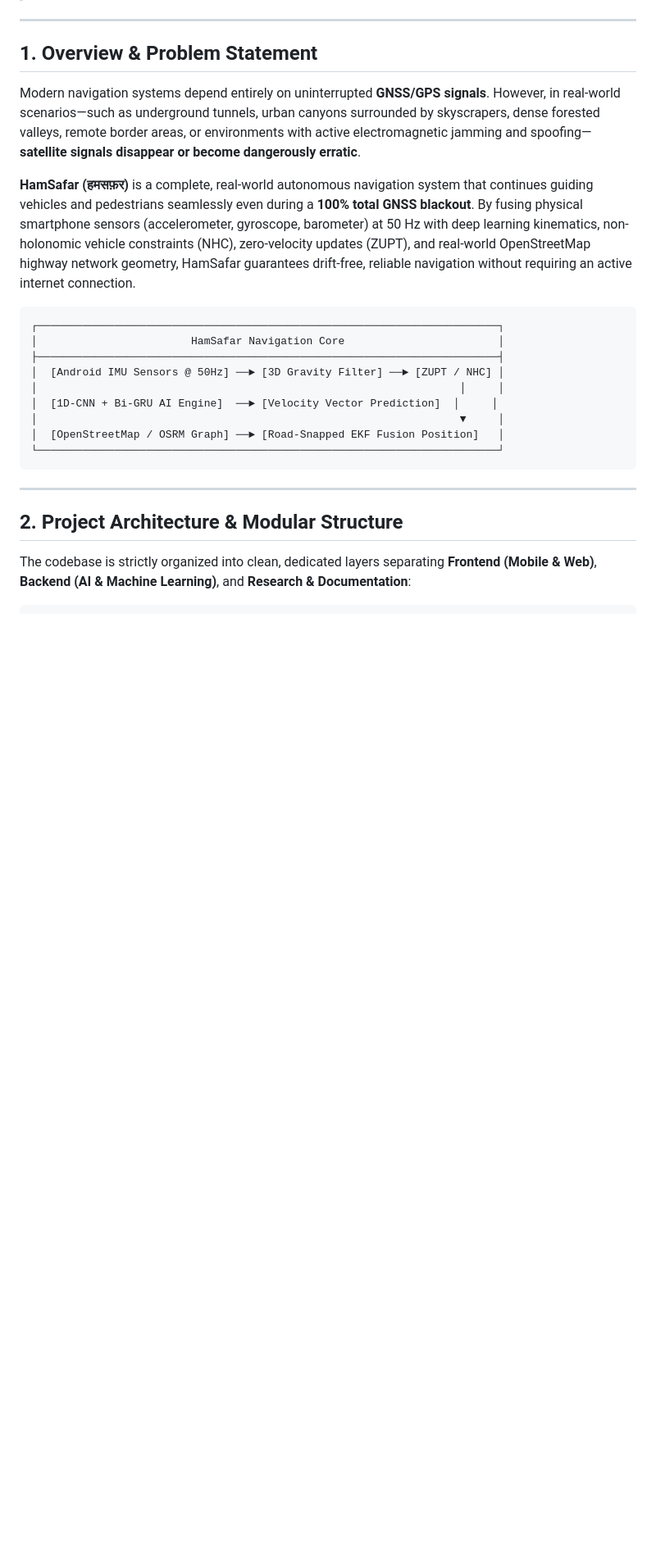
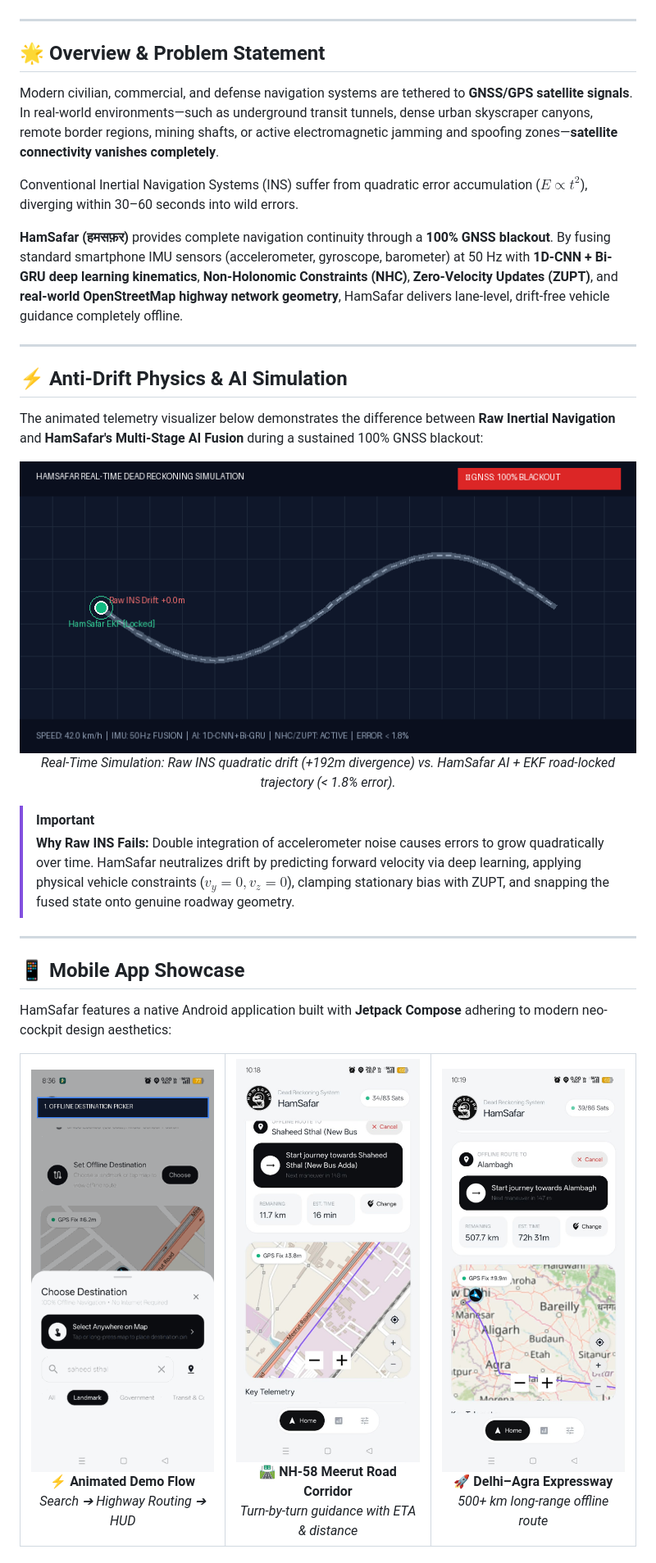
Before and after one commit to Adarsh011732/HamSafar, a Markdown page: README.md, the part around the change printed below. Shown: that part at 82% size. GitHub-like rendering; pictures changed too: docs/assets/app_demo_flow.gif (added), docs/assets/drift_comparison_simulation.gif (added), docs/assets/ui_expressway_corridor.png (added); blank space fills up the shorter version.

Commit message:
Enhance README with animated hero logo, telemetry drift simulation GIF, app flow slideshow GIF, and UI showcase

````diff
--- a/README.md
+++ b/README.md
@@ -6,26 +34,53 @@
 
 ---
 
-## 1. Overview & Problem Statement
+## 🌟 Overview & Problem Statement
 
-Modern navigation systems depend entirely on uninterrupted **GNSS/GPS signals**. However, in real-world scenarios—such as underground tunnels, urban canyons surrounded by skyscrapers, dense forested valleys, remote border areas, or environments with active electromagnetic jamming and spoofing—**satellite signals disappear or become dangerously erratic**.
+Modern civilian, commercial, and defense navigation systems are tethered to **GNSS/GPS satellite signals**. In real-world environments—such as underground transit tunnels, dense urban skyscraper canyons, remote border regions, mining shafts, or active electromagnetic jamming and spoofing zones—**satellite connectivity vanishes completely**.
 
-**HamSafar (हमसफ़र)** is a complete, real-world autonomous navigation system that continues guiding vehicles and pedestrians seamlessly even during a **100% total GNSS blackout**. By fusing physical smartphone sensors (accelerometer, gyroscope, barometer) at 50 Hz with deep learning kinematics, non-holonomic vehicle constraints (NHC), zero-velocity updates (ZUPT), and real-world OpenStreetMap highway network geometry, HamSafar guarantees drift-free, reliable navigation without requiring an active internet connection.
+Conventional Inertial Navigation Systems (INS) suffer from quadratic error accumulation ($E \propto t^2$), diverging within 30–60 seconds into wild errors.
 
-```
-┌────────────────────────────────────────────────────────────────────────┐
-│                        HamSafar Navigation Core                        │
-├────────────────────────────────────────────────────────────────────────┤
-│  [Android IMU Sensors @ 50Hz] ──► [3D Gravity Filter] ──► [ZUPT / NHC] │
-│                                                                  │     │
-│  [1D-CNN + Bi-GRU AI Engine]  ──► [Velocity Vector Prediction]  │     │
-│                                                                  ▼     │
-│  [OpenStreetMap / OSRM Graph] ──► [Road-Snapped EKF Fusion Position]   │
-└────────────────────────────────────────────────────────────────────────┘
-```
+**HamSafar (हमसफ़र)** provides complete navigation continuity through a **100% GNSS blackout**. By fusing standard smartphone IMU sensors (accelerometer, gyroscope, barometer) at 50 Hz with **1D-CNN + Bi-GRU deep learning kinematics**, **Non-Holonomic Constraints (NHC)**, **Zero-Velocity Updates (ZUPT)**, and **real-world OpenStreetMap highway network geometry**, HamSafar delivers lane-level, drift-free vehicle guidance completely offline.
 
 ---
 
-## 2. Project Architecture & Modular Structure
+## ⚡ Anti-Drift Physics & AI Simulation
 
-The codebase is strictly organized into clean, dedicated layers separating **Frontend (Mobile & Web)**, **Backend (AI & Machine Learning)**, and **Research & Documentation**:
+The animated telemetry visualizer below demonstrates the difference between **Raw Inertial Navigation** and **HamSafar's Multi-Stage AI Fusion** during a sustained 100% GNSS blackout:
+
+<div align="center">
+  <img src="docs/assets/drift_comparison_simulation.gif" alt="HamSafar Real-Time Dead Reckoning Simulation" width="760" style="border-radius: 8px; border: 1px solid #334155; box-shadow: 0 4px 24px rgba(0,0,0,0.5);" />
+  <p><em>Real-Time Simulation: Raw INS quadratic drift (+192m divergence) vs. HamSafar AI + EKF road-locked trajectory (&lt; 1.8% error).</em></p>
+</div>
+
+> [!IMPORTANT]
+> **Why Raw INS Fails:** Double integration of accelerometer noise causes errors to grow quadratically over time. HamSafar neutralizes drift by predicting forward velocity via deep learning, applying physical vehicle constraints ($v_y = 0, v_z = 0$), clamping stationary bias with ZUPT, and snapping the fused state onto genuine roadway geometry.
+
+---
+
+## 📱 Mobile App Showcase
+
+HamSafar features a native Android application built with **Jetpack Compose** adhering to modern neo-cockpit design aesthetics:
+
+<div align="center">
+  <table>
+    <tr>
+      <td align="center" width="33%">
+        <img src="docs/assets/app_demo_flow.gif" alt="HamSafar App Flow" width="260" style="border-radius: 12px; box-shadow: 0 4px 12px rgba(0,0,0,0.2);" /><br>
+        <strong>⚡ Animated Demo Flow</strong><br>
+        <em>Search ➔ Highway Routing ➔ HUD</em>
+      </td>
+      <td align="center" width="33%">
+        <img src="docs/assets/ui_route_guidance.png" alt="Highway Guidance" width="260" style="border-radius: 12px; box-shadow: 0 4px 12px rgba(0,0,0,0.2);" /><br>
+        <strong>🛣️ NH-58 Meerut Road Corridor</strong><br>
+        <em>Turn-by-turn guidance with ETA & distance</em>
+      </td>
+      <td align="center" width="33%">
+        <img src="docs/assets/ui_expressway_corridor.png" alt="Expressway Corridor" width="260" style="border-radius: 12px; box-shadow: 0 4px 12px rgba(0,0,0,0.2);" /><br>
+        <strong>🚀 Delhi–Agra Expressway</strong><br>
+        <em>500+ km long-range offline route</em>
+      </td>
+    </tr>
+  </table>
+</div>
+
````
Also changed, not shown: other parts of README.md (+155 -113 lines), docs/assets/hamsafar_logo.gif (added), docs/assets/ui_destination_search.png (added).
